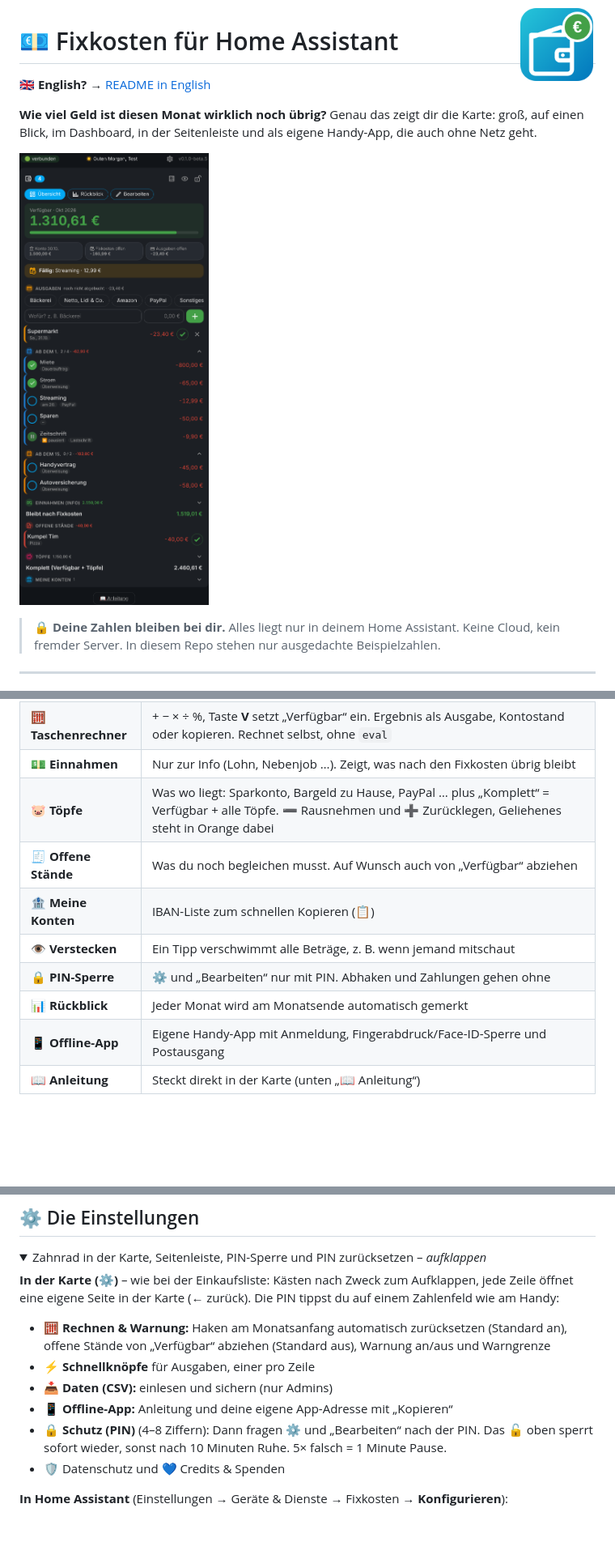
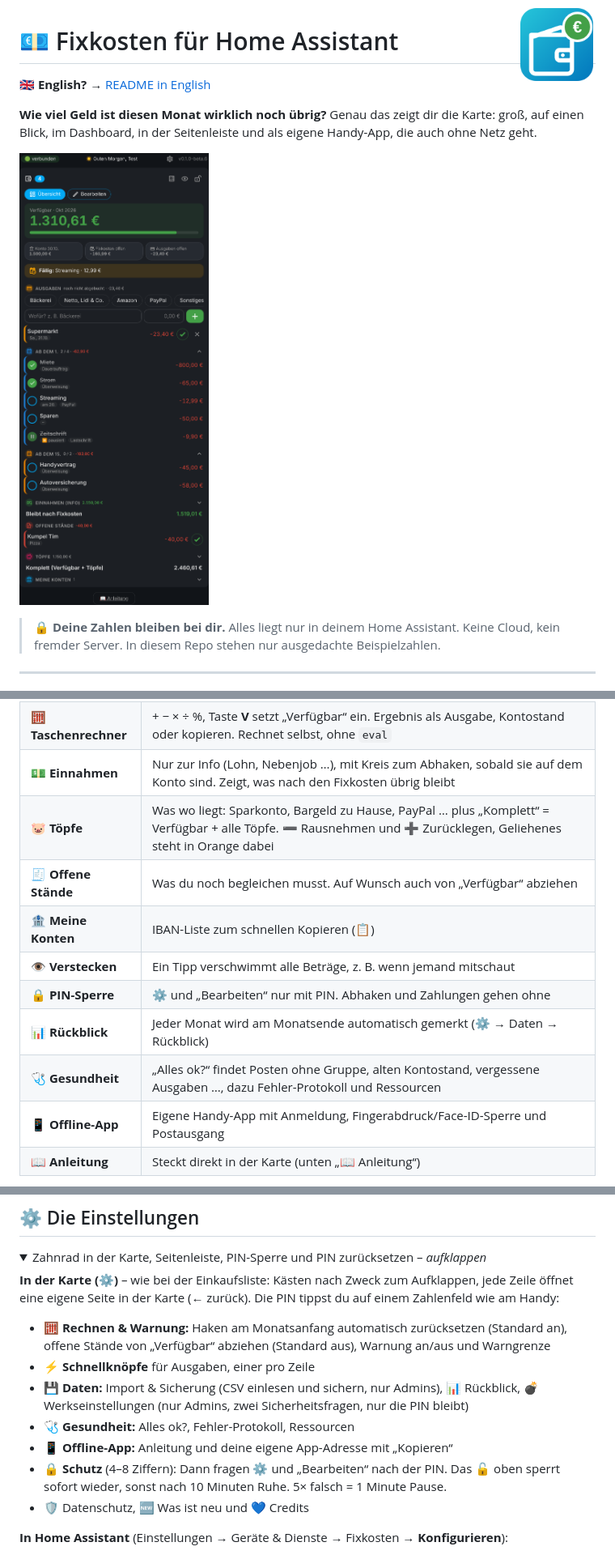
Before and after one commit to misterm2310/fixkosten-card, a Markdown page: README.md, 3 parts joined by grey strips. Shown at 81% size. Drawn GitHub-style; pictures changed too: docs/screenshot.png; folded sections open; blank space fills up the shorter version.

```diff
--- a/README.md
+++ b/README.md
@@ -33,13 +33,14 @@
 | ↩️ **Rückgängig** | Nach Löschen, „beglichen“ oder „abgebucht“ steht 8 Sekunden lang „Rückgängig“ unten in der Karte |
 | 💳 **Ausgaben** | Schnellknopf antippen, Betrag rein, fertig. Taucht es auf dem Konto auf: grüner Haken ✓. Eintrag antippen = ändern. Lange drücken auf einen Symbol-Knopf zeigt, was er macht |
 | 🧮 **Taschenrechner** | + − × ÷ %, Taste **V** setzt „Verfügbar“ ein. Ergebnis als Ausgabe, Kontostand oder kopieren. Rechnet selbst, ohne `eval` |
-| 💵 **Einnahmen** | Nur zur Info (Lohn, Nebenjob …). Zeigt, was nach den Fixkosten übrig bleibt |
+| 💵 **Einnahmen** | Nur zur Info (Lohn, Nebenjob …), mit Kreis zum Abhaken, sobald sie auf dem Konto sind. Zeigt, was nach den Fixkosten übrig bleibt |
 | 🐷 **Töpfe** | Was wo liegt: Sparkonto, Bargeld zu Hause, PayPal … plus „Komplett“ = Verfügbar + alle Töpfe. ➖ Rausnehmen und ➕ Zurücklegen, Geliehenes steht in Orange dabei |
 | 🧾 **Offene Stände** | Was du noch begleichen musst. Auf Wunsch auch von „Verfügbar“ abziehen |
 | 🏦 **Meine Konten** | IBAN-Liste zum schnellen Kopieren (📋) |
 | 👁️ **Verstecken** | Ein Tipp verschwimmt alle Beträge, z. B. wenn jemand mitschaut |
 | 🔒 **PIN-Sperre** | ⚙️ und „Bearbeiten“ nur mit PIN. Abhaken und Zahlungen gehen ohne |
-| 📊 **Rückblick** | Jeder Monat wird am Monatsende automatisch gemerkt |
+| 📊 **Rückblick** | Jeder Monat wird am Monatsende automatisch gemerkt (⚙️ → Daten → Rückblick) |
+| 🩺 **Gesundheit** | „Alles ok?“ findet Posten ohne Gruppe, alten Kontostand, vergessene Ausgaben …, dazu Fehler-Protokoll und Ressourcen |
 | 📱 **Offline-App** | Eigene Handy-App mit Anmeldung, Fingerabdruck/Face-ID-Sperre und Postausgang |
 | 📖 **Anleitung** | Steckt direkt in der Karte (unten „📖 Anleitung“) |
 
@@ -111,10 +112,11 @@ Hinter einem Reverse Proxy werden nur `/fixkosten/*`, `/auth/*` und `/api/*` geb
 **In der Karte (⚙️)** – wie bei der Einkaufsliste: Kästen nach Zweck zum Aufklappen, jede Zeile öffnet eine eigene Seite in der Karte (← zurück). Die PIN tippst du auf einem Zahlenfeld wie am Handy:
 - 🧮 **Rechnen & Warnung:** Haken am Monatsanfang automatisch zurücksetzen (Standard an), offene Stände von „Verfügbar“ abziehen (Standard aus), Warnung an/aus und Warngrenze
 - ⚡ **Schnellknöpfe** für Ausgaben, einer pro Zeile
-- 📥 **Daten (CSV):** einlesen und sichern (nur Admins)
+- 💾 **Daten:** Import & Sicherung (CSV einlesen und sichern, nur Admins), 📊 Rückblick, 💣 Werkseinstellungen (nur Admins, zwei Sicherheitsfragen, nur die PIN bleibt)
+- 🩺 **Gesundheit:** Alles ok?, Fehler-Protokoll, Ressourcen
 - 📱 **Offline-App:** Anleitung und deine eigene App-Adresse mit „Kopieren“
-- 🔒 **Schutz (PIN)** (4–8 Ziffern): Dann fragen ⚙️ und „Bearbeiten“ nach der PIN. Das 🔓 oben sperrt sofort wieder, sonst nach 10 Minuten Ruhe. 5× falsch = 1 Minute Pause.
-- 🛡️ Datenschutz und 💙 Credits & Spenden
+- 🔒 **Schutz** (4–8 Ziffern): Dann fragen ⚙️ und „Bearbeiten“ nach der PIN. Das 🔓 oben sperrt sofort wieder, sonst nach 10 Minuten Ruhe. 5× falsch = 1 Minute Pause.
+- 🛡️ Datenschutz, 🆕 Was ist neu und 💙 Credits
 
 **In Home Assistant** (Einstellungen → Geräte & Dienste → Fixkosten → **Konfigurieren**):
 - **In der Seitenleiste anzeigen** – Fixkosten als eigener Eintrag links, ganz ohne Dashboard.
```
Also changed, not shown: 8 other files.
